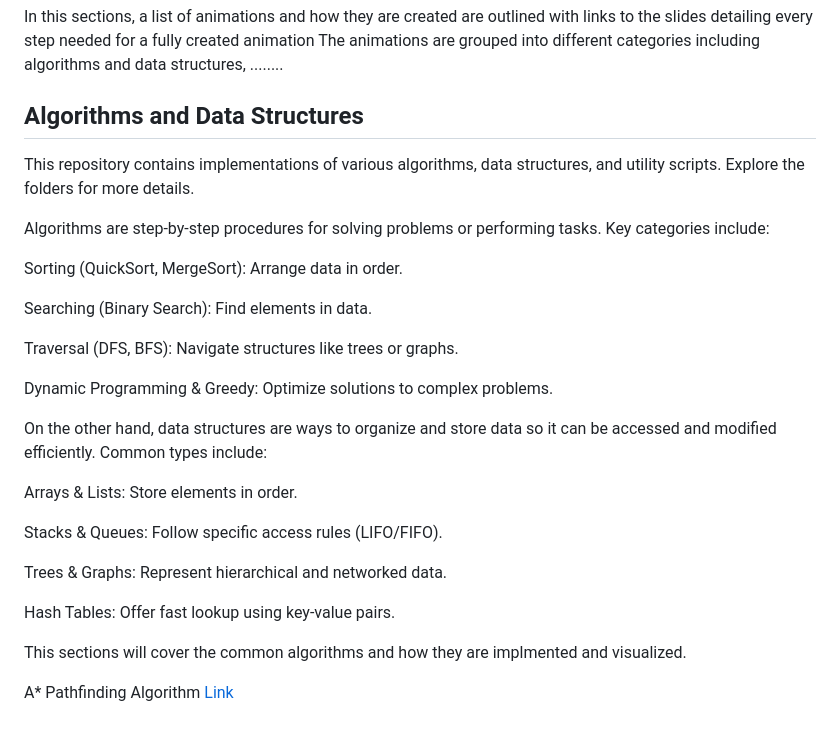
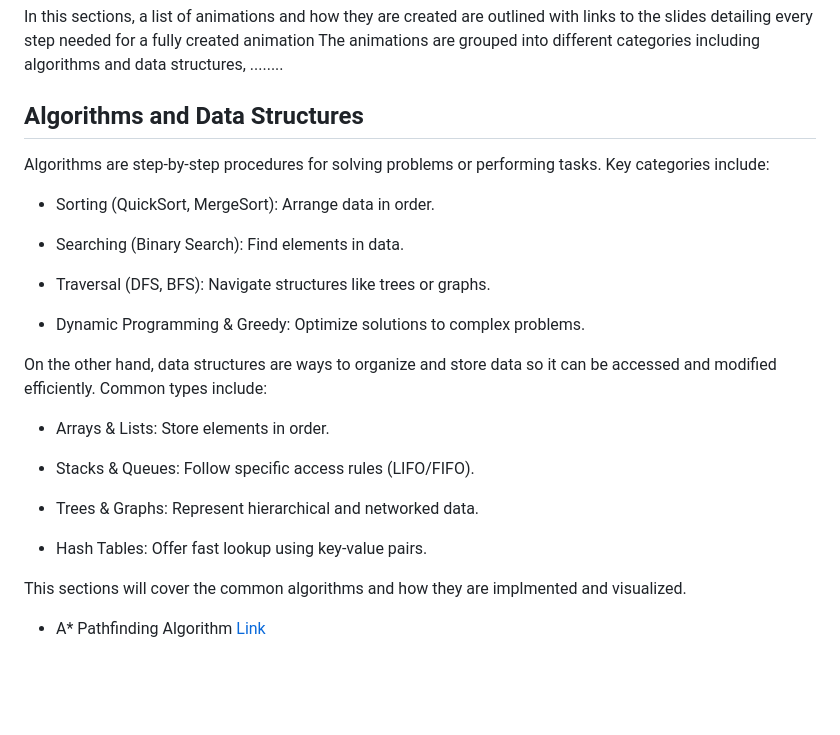
Before and after one commit to OmniacsDAO/Making-Scientific-Visualizations-with-the-Omniacs, a Markdown page: README.md, the part around the change. Drawn GitHub-style; blank space fills up the shorter version.

Commit message:
Added explanation for the algo and data structures, link to page on implimentation of A* Pathfinding Algorithm

```diff
--- a/README.md
+++ b/README.md
@@ -159,29 +159,27 @@ In this sections, a list of animations and how they are created are outlined wit
 The animations are grouped into different categories including algorithms and data structures, ........
 ## Algorithms and Data Structures
 
-This repository contains implementations of various algorithms, data structures, and utility scripts. Explore the folders for more details.
-
 Algorithms are step-by-step procedures for solving problems or performing tasks. Key categories include:
 
-Sorting (QuickSort, MergeSort): Arrange data in order.
+- Sorting (QuickSort, MergeSort): Arrange data in order.
 
-Searching (Binary Search): Find elements in data.
+- Searching (Binary Search): Find elements in data.
 
-Traversal (DFS, BFS): Navigate structures like trees or graphs.
+- Traversal (DFS, BFS): Navigate structures like trees or graphs.
 
-Dynamic Programming & Greedy: Optimize solutions to complex problems.
+- Dynamic Programming & Greedy: Optimize solutions to complex problems.
 
 
 On the other hand, data structures are ways to organize and store data so it can be accessed and modified efficiently. Common types include:
 
-Arrays & Lists: Store elements in order.
+- Arrays & Lists: Store elements in order.
 
-Stacks & Queues: Follow specific access rules (LIFO/FIFO).
+- Stacks & Queues: Follow specific access rules (LIFO/FIFO).
 
-Trees & Graphs: Represent hierarchical and networked data.
+- Trees & Graphs: Represent hierarchical and networked data.
 
-Hash Tables: Offer fast lookup using key-value pairs.
+- Hash Tables: Offer fast lookup using key-value pairs.
 
 This sections will cover the common algorithms and how they are implmented and visualized.
 
-A* Pathfinding Algorithm [Link](algorithms_and_data_structures/A_pathfinding_algo/slides.html)
+- A* Pathfinding Algorithm [Link](algorithms_and_data_structures/A_pathfinding_algo/slides.html)
```
